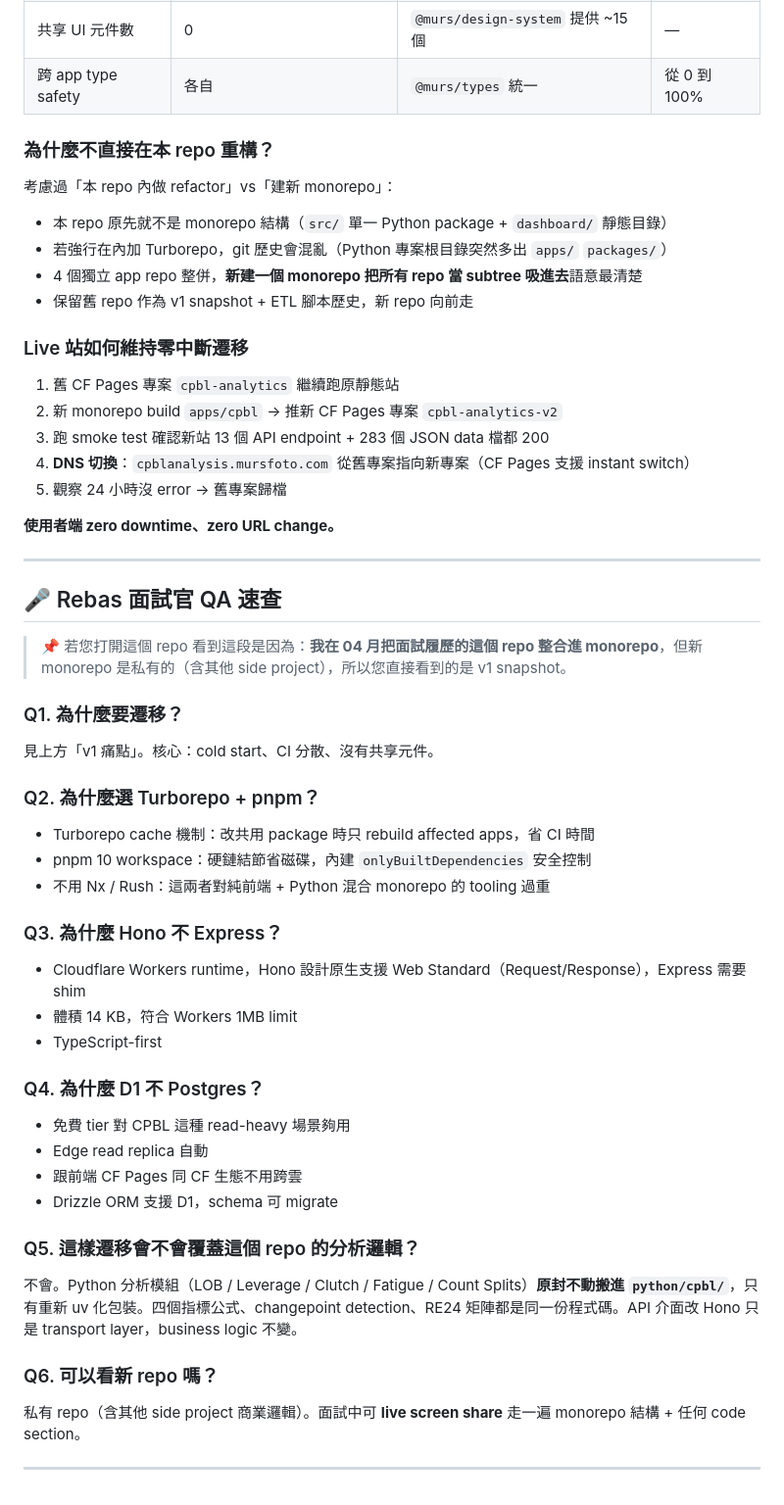
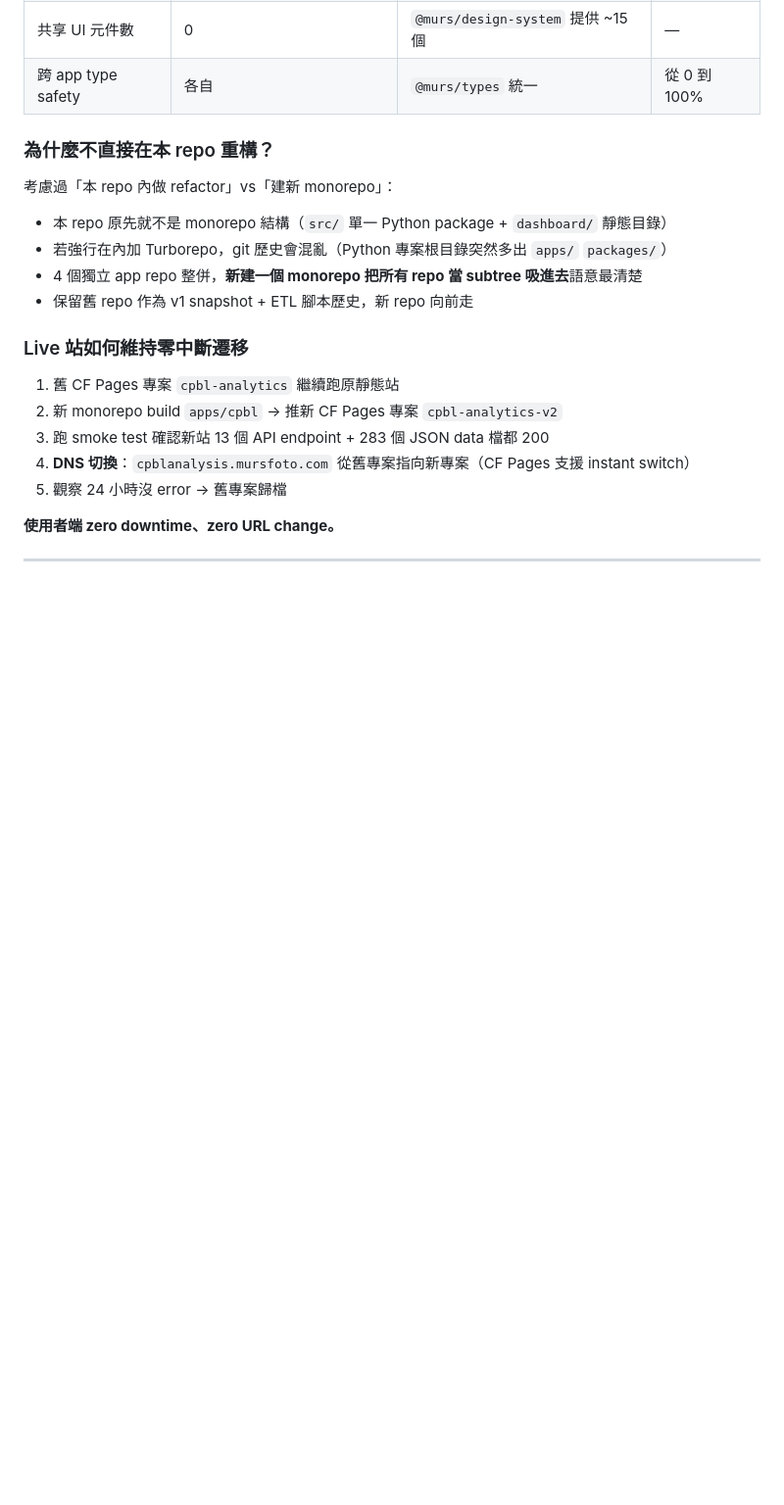
Before and after one commit to YenRuHuang/cpbl-analytics, a Markdown page: README.md, the part around the change. Shown at 98% size. Rendered like a GitHub page; blank space fills up the shorter version.

Commit message:
docs: remove interview QA section from README

```diff
--- a/README.md
+++ b/README.md
@@ -167,34 +167,3 @@ CF Pages (rsync deploy)
 **使用者端 zero downtime、zero URL change。**
 
 ---
-
-## 🎤 Rebas 面試官 QA 速查
-
-> 📌 若您打開這個 repo 看到這段是因為：**我在 04 月把面試履歷的這個 repo 整合進 monorepo**，但新 monorepo 是私有的（含其他 side project），所以您直接看到的是 v1 snapshot。
-
-### Q1. 為什麼要遷移？
-見上方「v1 痛點」。核心：cold start、CI 分散、沒有共享元件。
-
-### Q2. 為什麼選 Turborepo + pnpm？
-- Turborepo cache 機制：改共用 package 時只 rebuild affected apps，省 CI 時間
-- pnpm 10 workspace：硬鏈結節省磁碟，內建 `onlyBuiltDependencies` 安全控制
-- 不用 Nx / Rush：這兩者對純前端 + Python 混合 monorepo 的 tooling 過重
-
-### Q3. 為什麼 Hono 不 Express？
-- Cloudflare Workers runtime，Hono 設計原生支援 Web Standard（Request/Response），Express 需要 shim
-- 體積 14 KB，符合 Workers 1MB limit
-- TypeScript-first
-
-### Q4. 為什麼 D1 不 Postgres？
-- 免費 tier 對 CPBL 這種 read-heavy 場景夠用
-- Edge read replica 自動
-- 跟前端 CF Pages 同 CF 生態不用跨雲
-- Drizzle ORM 支援 D1，schema 可 migrate
-
-### Q5. 這樣遷移會不會覆蓋這個 repo 的分析邏輯？
-不會。Python 分析模組（LOB / Leverage / Clutch / Fatigue / Count Splits）**原封不動搬進 `python/cpbl/`**，只有重新 uv 化包裝。四個指標公式、changepoint detection、RE24 矩陣都是同一份程式碼。API 介面改 Hono 只是 transport layer，business logic 不變。
-
-### Q6. 可以看新 repo 嗎？
-私有 repo（含其他 side project 商業邏輯）。面試中可 **live screen share** 走一遍 monorepo 結構 + 任何 code section。
-
----
```
